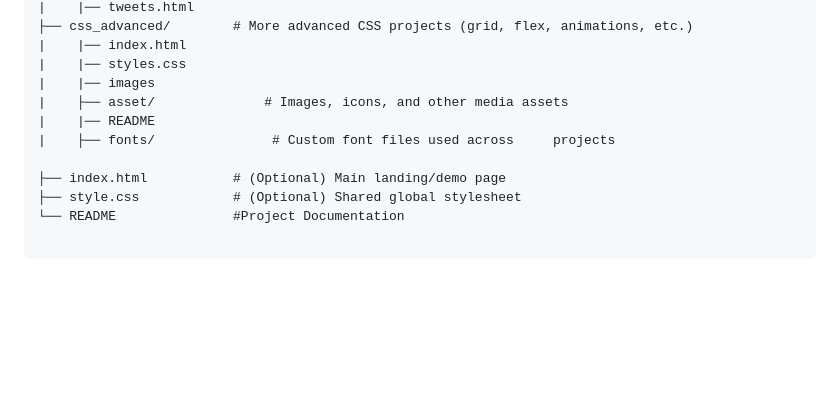
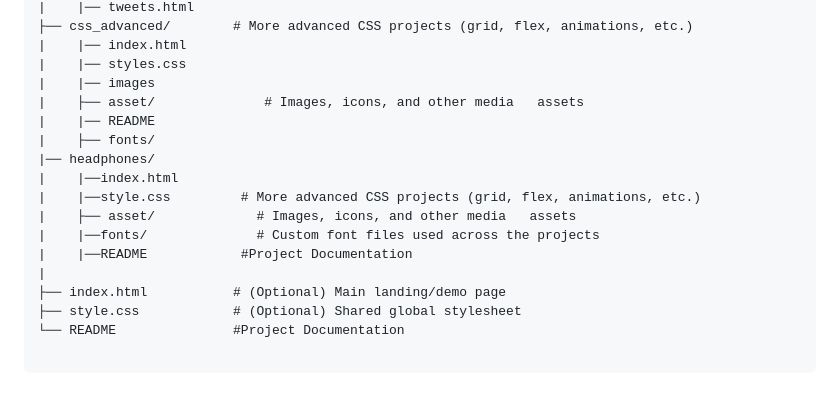
Before and after one commit to SireTallest/alx_html_css, a Markdown page: README.md, the part around the change. Rendered like a GitHub page; blank space fills up the shorter version.

Commit message:
Project Dcumentation

```diff
--- a/README.md
+++ b/README.md
@@ -19,10 +19,16 @@ alx_html_css/
 |    |── index.html
 |    |── styles.css
 |    |── images
-|    ├── asset/              # Images, icons, and other media assets
+|    ├── asset/              # Images, icons, and other media   assets
 |    |── README
-|    ├── fonts/               # Custom font files used across     projects
-
+|    ├── fonts/
+|── headphones/
+|    |──index.html
+|    |──style.css         # More advanced CSS projects (grid, flex, animations, etc.)
+|    ├── asset/             # Images, icons, and other media   assets
+|    |──fonts/              # Custom font files used across the projects
+|    |──README            #Project Documentation
+|
 ├── index.html           # (Optional) Main landing/demo page
 ├── style.css            # (Optional) Shared global stylesheet
 └── README               #Project Documentation
```
